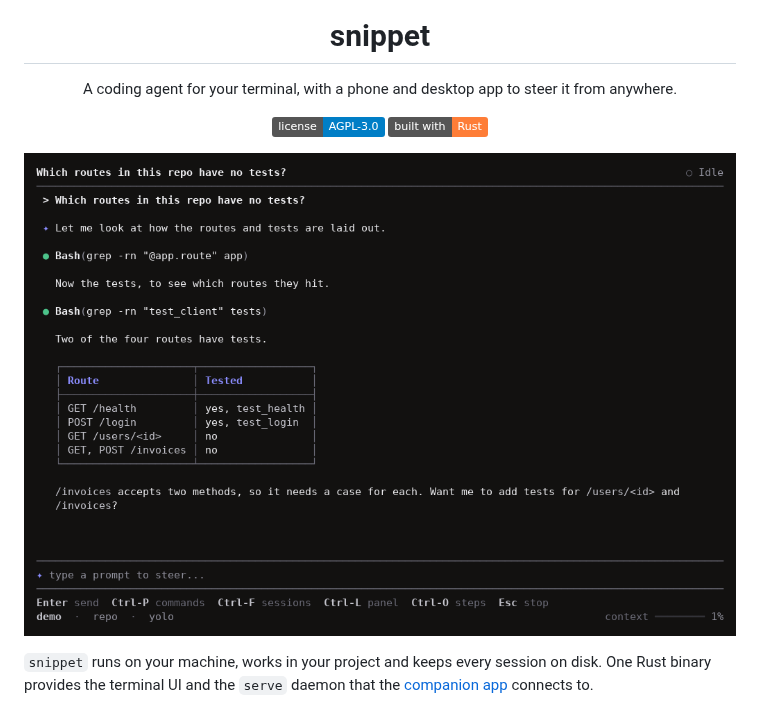
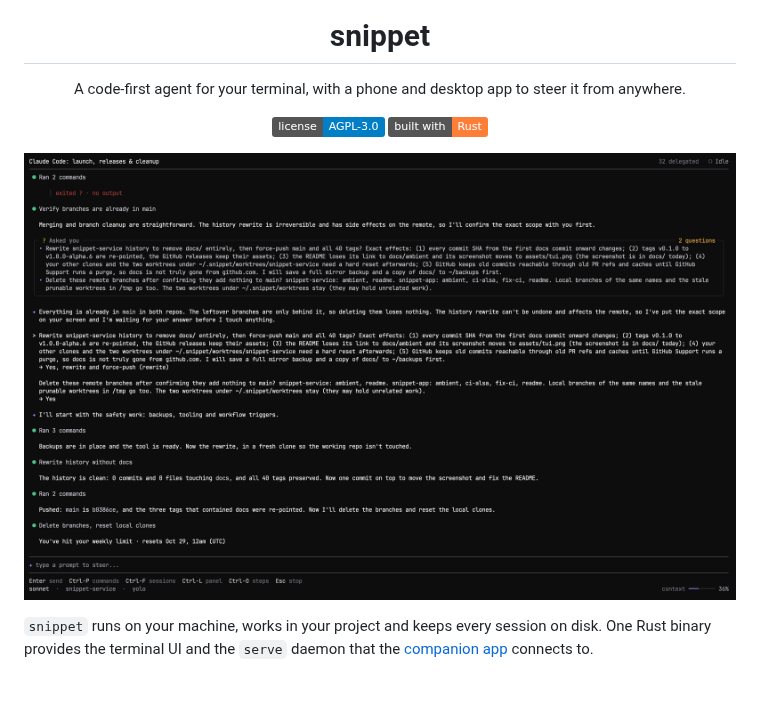
Before and after one commit to wacht-platform/snippet-service, a Markdown page: README.md, the part around the change. GitHub-like rendering; pictures changed too: assets/tui.png; badges without logos.

Commit message:
Update README tagline to code-first agent and replace TUI screenshot

```diff
--- a/README.md
+++ b/README.md
@@ -4,7 +4,7 @@
 
 # snippet
 
-A coding agent for your terminal, with a phone and desktop app to steer it from anywhere.
+A code-first agent for your terminal, with a phone and desktop app to steer it from anywhere.
 
 [![license: AGPL-3.0](https://img.shields.io/badge/license-AGPL--3.0-blue.svg)](LICENSE)
 [![built with Rust](https://img.shields.io/badge/built%20with-Rust-orange.svg)](https://www.rust-lang.org)
```
